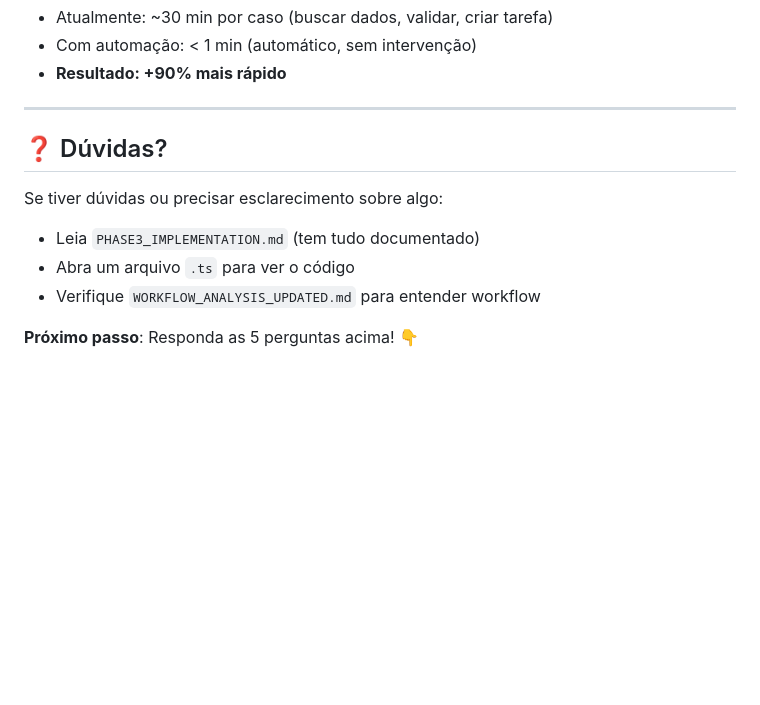
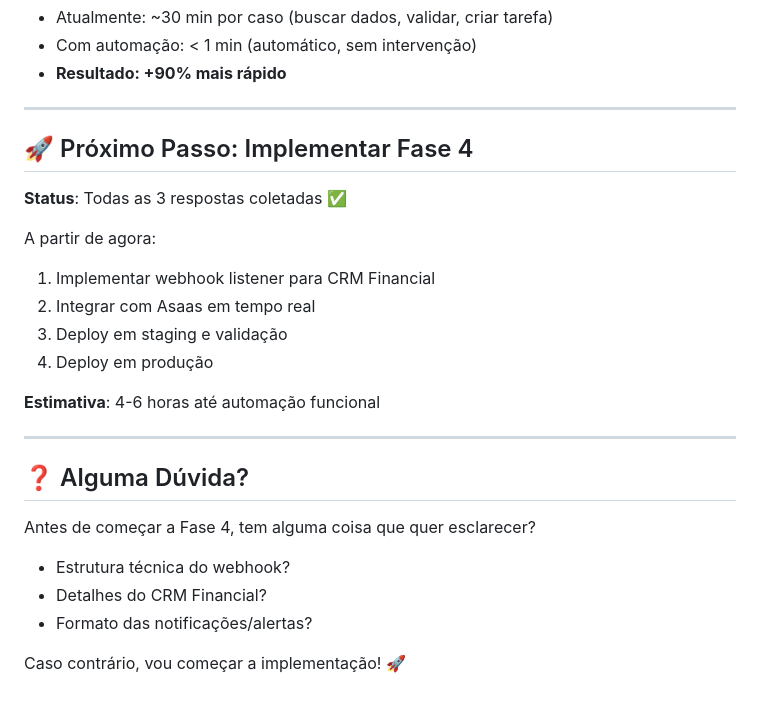
Before and after one commit to oliveicila-afk/PROJETOS-I-FINANCEIRO, a Markdown page: automacao-arquivamento-casos/IMPLEMENTATION_STATUS.md, the part around one of its changes. GitHub-like rendering; blank space fills up the shorter version.

```diff
--- a/automacao-arquivamento-casos/IMPLEMENTATION_STATUS.md
+++ b/automacao-arquivamento-casos/IMPLEMENTATION_STATUS.md
@@ -301,11 +276,25 @@ Agora é muito mais simples!
 
 ---
 
-## ❓ Dúvidas?
+## 🚀 Próximo Passo: Implementar Fase 4
 
-Se tiver dúvidas ou precisar esclarecimento sobre algo:
-- Leia `PHASE3_IMPLEMENTATION.md` (tem tudo documentado)
-- Abra um arquivo `.ts` para ver o código
-- Verifique `WORKFLOW_ANALYSIS_UPDATED.md` para entender workflow
+**Status**: Todas as 3 respostas coletadas ✅
 
-**Próximo passo**: Responda as 5 perguntas acima! 👇
+A partir de agora:
+1. Implementar webhook listener para CRM Financial
+2. Integrar com Asaas em tempo real
+3. Deploy em staging e validação
+4. Deploy em produção
+
+**Estimativa**: 4-6 horas até automação funcional
+
+---
+
+## ❓ Alguma Dúvida?
+
+Antes de começar a Fase 4, tem alguma coisa que quer esclarecer?
+- Estrutura técnica do webhook?
+- Detalhes do CRM Financial?
+- Formato das notificações/alertas?
+
+Caso contrário, vou começar a implementação! 🚀
```
Also changed, not shown: other parts of automacao-arquivamento-casos/IMPLEMENTATION_STATUS.md (+65 -90 lines).
